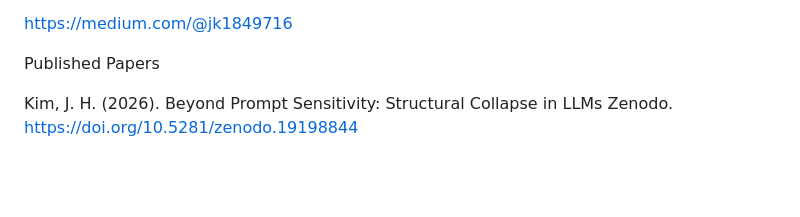
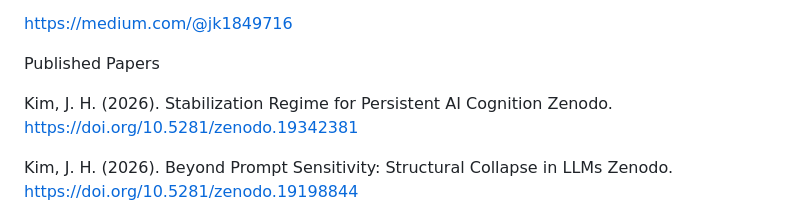
Before and after one commit to JaceKim9/Symbolic-Persona-Coding-SPC-, a Markdown page: README.md, the part around the change. Rendered like a GitHub page; blank space fills up the shorter version.

```diff
--- a/README.md
+++ b/README.md
@@ -20,6 +20,9 @@ https://zenodo.org/search?q=metadata.creators.person_or_org.name%3A%22Kim%2C%20J
 https://medium.com/@jk1849716
 
 Published Papers
+
+Kim, J. H. (2026). Stabilization Regime for Persistent AI Cognition
+Zenodo. https://doi.org/10.5281/zenodo.19342381
 
 Kim, J. H. (2026). Beyond Prompt Sensitivity: Structural Collapse in LLMs
 Zenodo. https://doi.org/10.5281/zenodo.19198844
```
